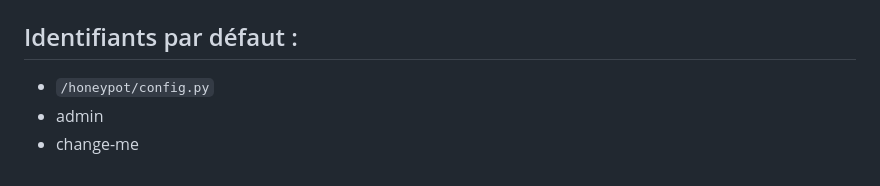
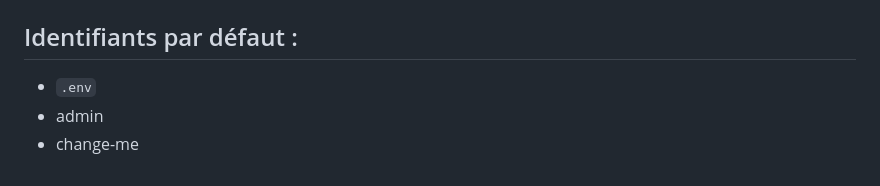
Before and after one commit to THEgrison/web_honey_pot, a Markdown page: README.md, the part around the change. Rendered like a GitHub page.

Commit message:
fix: Update default identifier file from config.py to .env

````diff
--- a/README.md
+++ b/README.md
@@ -94,6 +94,6 @@ Le script genere d'abord l'archive puis cree ou met a jour la release GitHub ave
 
 ## Identifiants par défaut :
 
-- ```/honeypot/config.py```
+- ```.env```
 - admin
 - change-me
````
